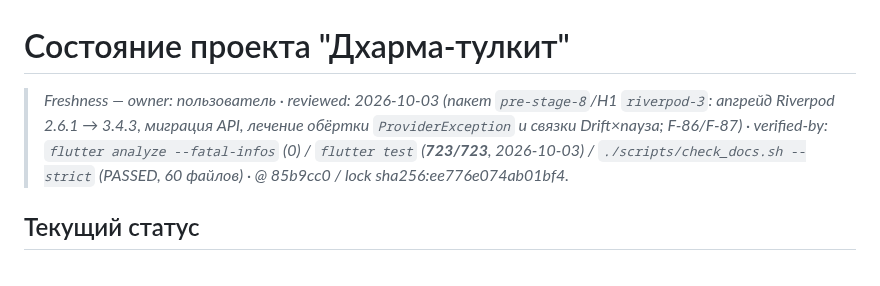
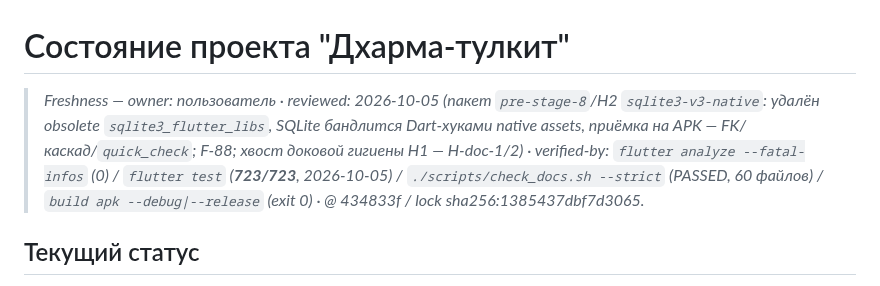
Before and after one commit to midnight000spark/dharma-toolkit, a Markdown page: STATE.md, the part around the change. Rendered like a GitHub page.

Commit message:
docs(state): pre-stage-8/Н2 — provenance freshness на финальном дереве

```diff
--- a/STATE.md
+++ b/STATE.md
@@ -1,6 +1,6 @@
 # Состояние проекта "Дхарма-тулкит"
 
-> _Freshness — owner: пользователь · reviewed: 2026-10-03 (пакет `pre-stage-8`/Н1 `riverpod-3`: апгрейд Riverpod 2.6.1 → 3.4.3, миграция API, лечение обёртки `ProviderException` и связки Drift×пауза; F-86/F-87) · verified-by: `flutter analyze --fatal-infos` (0) / `flutter test` (**723/723**, 2026-10-03) / `./scripts/check_docs.sh --strict` (PASSED, 60 файлов) · @ 85b9cc0 / lock sha256:ee776e074ab01bf4._
+> _Freshness — owner: пользователь · reviewed: 2026-10-05 (пакет `pre-stage-8`/Н2 `sqlite3-v3-native`: удалён obsolete `sqlite3_flutter_libs`, SQLite бандлится Dart-хуками native assets, приёмка на APK — FK/каскад/`quick_check`; F-88; хвост доковой гигиены Н1 — H-doc-1/2) · verified-by: `flutter analyze --fatal-infos` (0) / `flutter test` (**723/723**, 2026-10-05) / `./scripts/check_docs.sh --strict` (PASSED, 60 файлов) / `build apk --debug|--release` (exit 0) · @ 434833f / lock sha256:1385437dbf7d3065._
 
 ## Текущий статус
 **Этап**: 7 «Контент» — ⏳ в работе; 7.0 ✅ (данные/домен, тег `stage-7.0` на `67dc4cc`); предыдущие: этап 6 ✅ (тег `stage-6`), этап 5 ✅ (тег `stage-5b`). Критерий этапа 7 не закрыт — нужен UI чтения дня (SCR-13).
```
